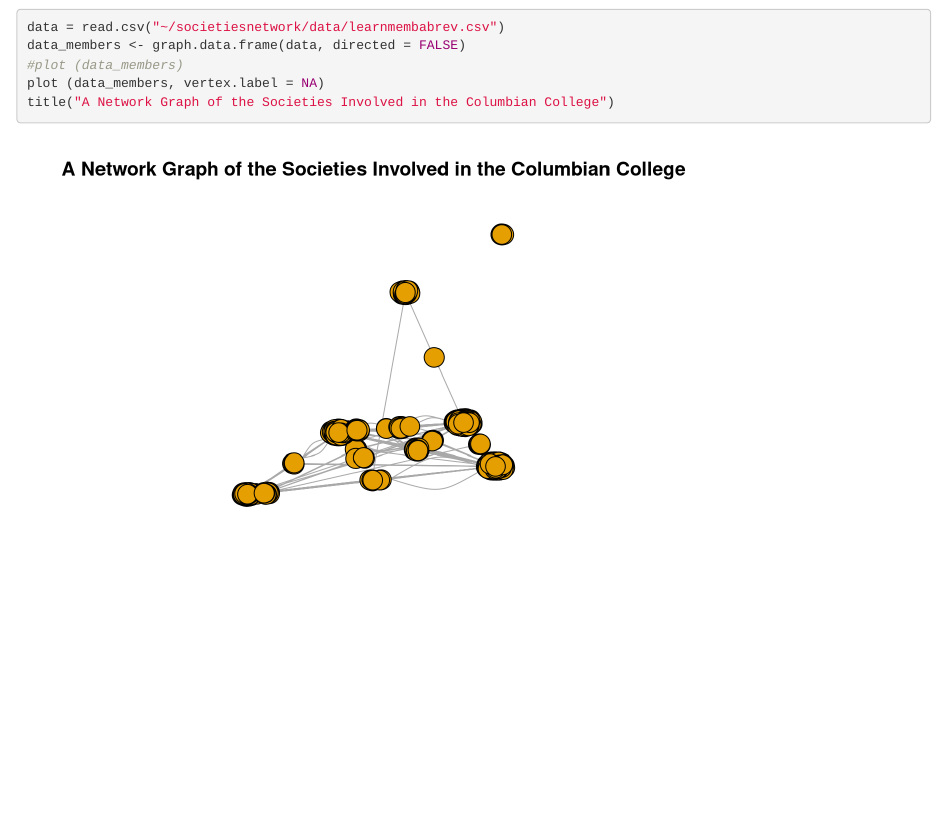
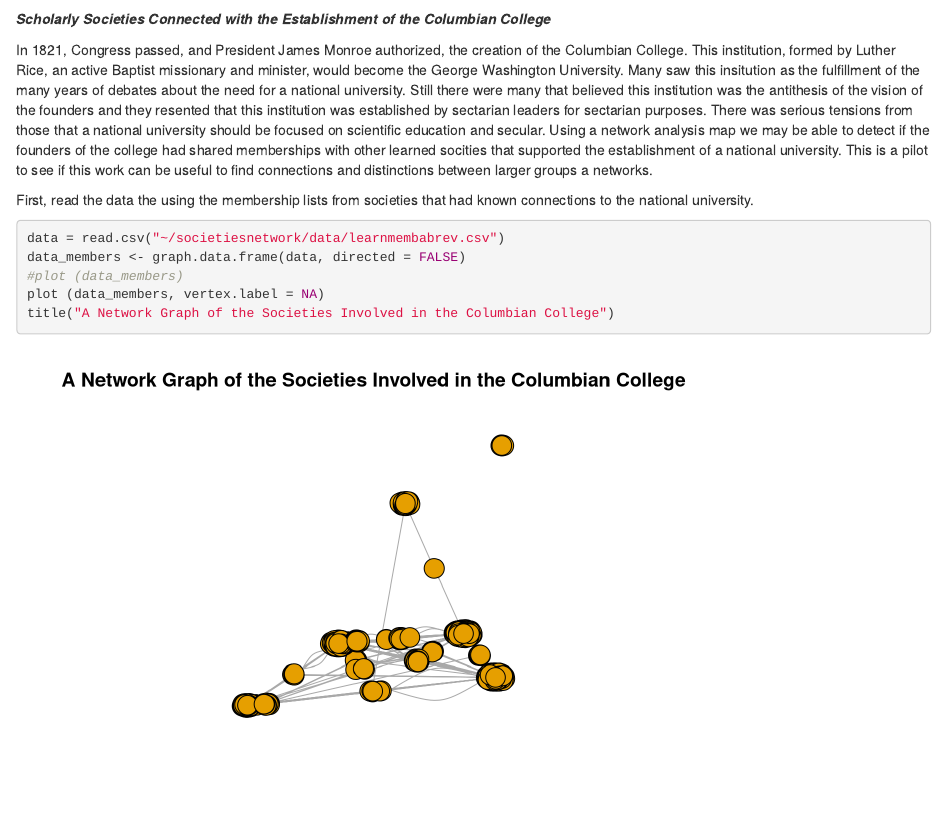
Before and after one commit to georgeoberle/societiesnetwork, an R Markdown document (societiesnetwork.rmd): the page in a window 1100 px wide, from 8750 px down. Rendered offline with R 4.5, knitr and Pandoc, with nearby package versions; code that draws random numbers runs with fixed seeds of ours; some code elsewhere in the file could not run offline.

Commit message:
update text

````diff
--- a/societiesnetwork.rmd
+++ b/societiesnetwork.rmd
@@ -195,7 +195,11 @@
 ggplot () + geom_map(data=fort2, map=fort2, aes(x=long, y=lat, group=group, map_id=id), color="grey", fill="white") +geom_point(data=schol_soc_geocoded, size=3, aes (x=lon, y=lat, color=Society) ) + coord_map() +ggtitle('Early American Learned Societies by Type 1768-1848')
 ```
 
+<b><i>Scholarly Societies Connected with the Establishment of the Columbian College</i></b>
 
+In 1821, Congress passed, and President James Monroe authorized, the creation of the Columbian College. This institution, formed by Luther Rice, an active Baptist missionary and minister, would become the George Washington University. Many saw this insitution as the fulfillment of the many years of debates about the need for a national university. Still there were many that believed this institution was the antithesis of the vision of the founders and they resented that this institution was established by sectarian leaders for sectarian purposes. There was serious tensions from those that a national university should be focused on scientific education and secular. Using a network analysis map we may be able to detect if the founders of the college had shared memberships with other learned socities that supported the establishment of a national university. This is a pilot to see if this work can be useful to find connections and distinctions between larger groups a networks.
+
+First, read the data the using the membership lists from societies that had known connections to the national university.
 ```{r}
 data = read.csv("~/societiesnetwork/data/learnmembabrev.csv")
 data_members <- graph.data.frame(data, directed = FALSE)
````
Also changed, not shown: societiesnetwork_files/figure-html/unnamed-chunk-10-1.png (added), societiesnetwork_files/figure-html/unnamed-chunk-2-1.png (added), societiesnetwork_files/figure-html/unnamed-chunk-3-1.png (added), societiesnetwork_files/figure-html/unnamed-chunk-4-1.png (added), societiesnetwork_files/figure-html/unnamed-chunk-5-1.png (added), societiesnetwork_files/figure-html/unnamed-chunk-6-1.png (added), societiesnetwork_files/figure-html/unnamed-chunk-7-1.png (added), societiesnetwork_files/figure-html/unnamed-chunk-8-1.png (added), societiesnetwork_files/figure-html/unnamed-chunk-9-1.png (added), societiesnetwork.rmd (1 more changed lines).
